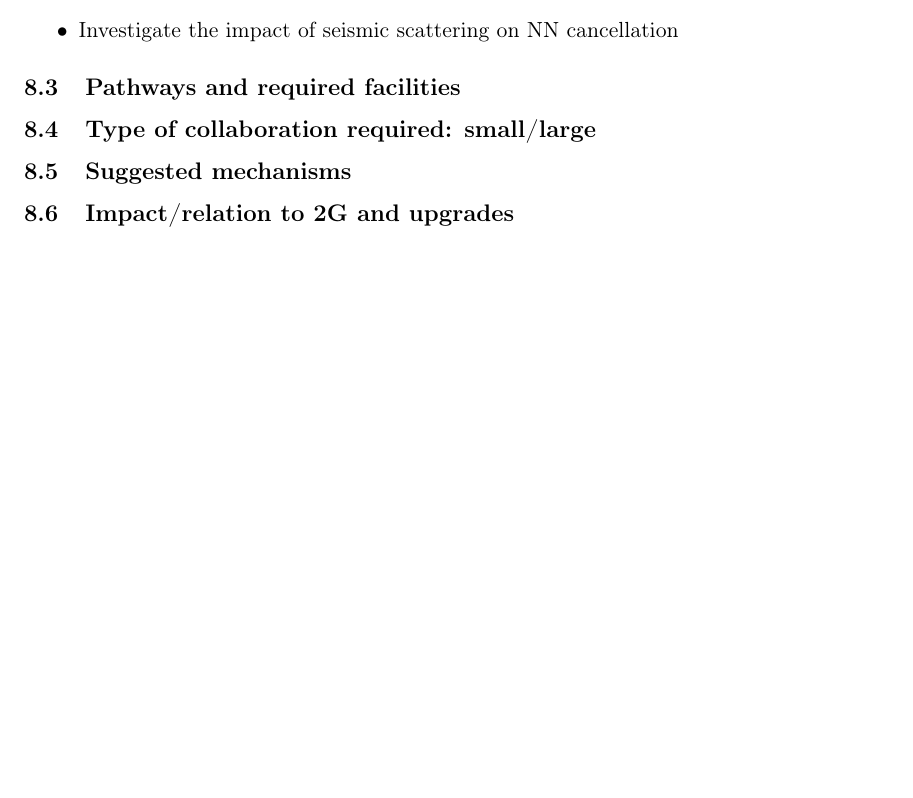
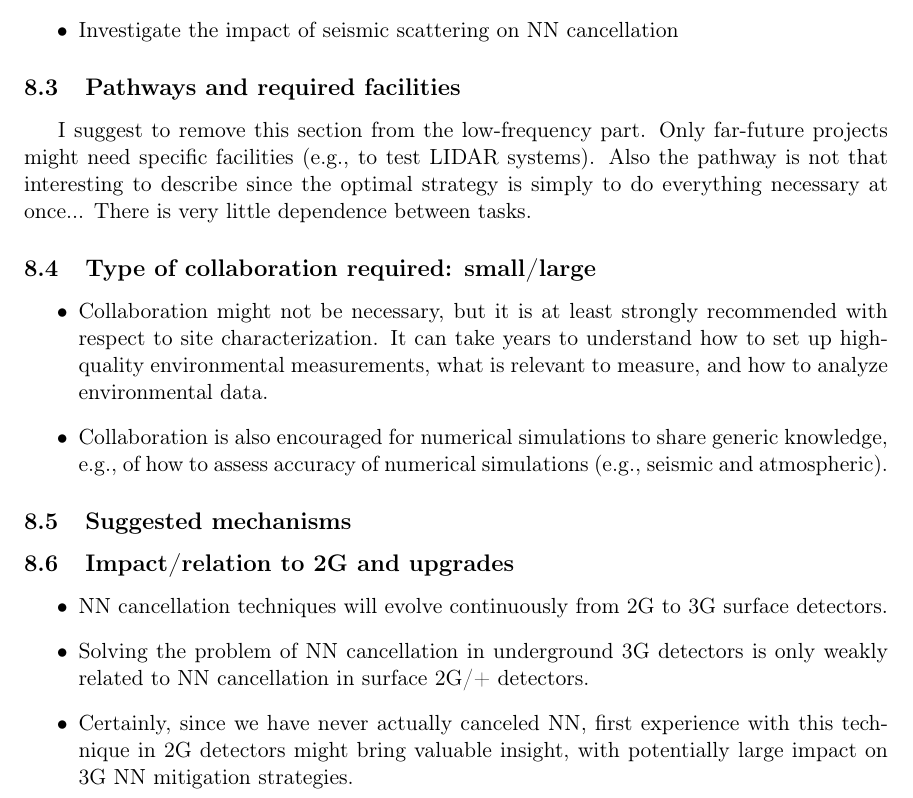
Before and after one commit to haraldlueck/GWIC3GRaD, a LaTeX document (main.tex, which reads Newtonian_Noise.tex): part of page 17 of 32, cut so that both start at the same text, the shorter picture padded with empty space. Compiled offline with pdfLaTeX.

Commit message:
Update on Overleaf.

```diff
--- a/Newtonian_Noise.tex
+++ b/Newtonian_Noise.tex
@@ -89,6 +89,19 @@
 \end{itemize}
 
 \subsection{Pathways and required facilities}
+I suggest to remove this section from the low-frequency part. Only far-future projects might need specific facilities (e.g., to test LIDAR systems). Also the pathway is not that interesting to describe since the optimal strategy is simply to do everything necessary at once... There is very little dependence between tasks.
+
 \subsection{Type of collaboration required:  small/large}
+\begin{itemize}
+\item Collaboration might not be necessary, but it is at least strongly recommended with respect to site characterization. It can take years to understand how to set up high-quality environmental measurements, what is relevant to measure, and how to analyze environmental data.
+\item Collaboration is also encouraged for numerical simulations to share generic knowledge, e.g., of how to assess accuracy of numerical simulations (e.g., seismic and atmospheric).
+\end{itemize}
+
 \subsection{Suggested mechanisms}
+
 \subsection{Impact/relation to 2G and upgrades}
+\begin{itemize}
+\item NN cancellation techniques will evolve continuously from 2G to 3G surface detectors.
+\item Solving the problem of NN cancellation in underground 3G detectors is only weakly related to NN cancellation in surface 2G/+ detectors.
+\item Certainly, since we have never actually canceled NN, first experience with this technique in 2G detectors might bring valuable insight, with potentially large impact on 3G NN mitigation strategies.
+\end{itemize}
```
